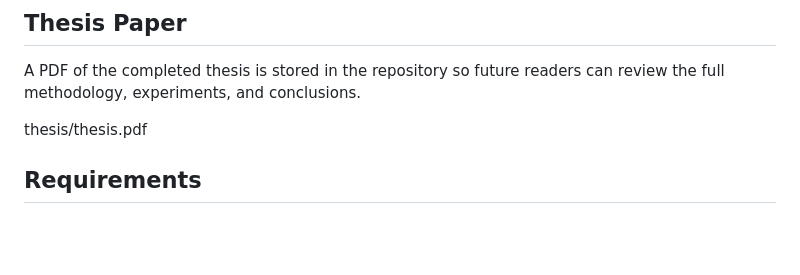
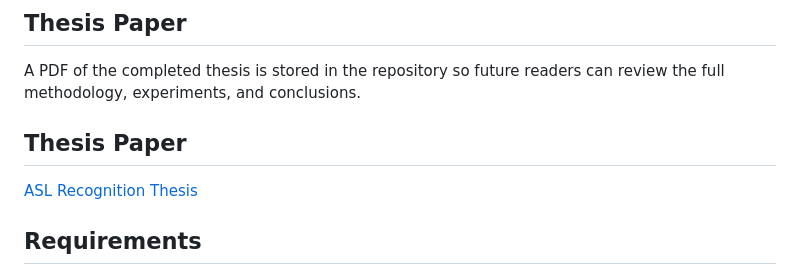
Before and after one commit to cfpisaca/ASLRecognition, a Markdown page: README.md, the part around the change. GitHub-like rendering; blank space fills up the shorter version.

Commit message:
display PDF

```diff
--- a/README.md
+++ b/README.md
@@ -107,7 +107,10 @@ The dataset used for training the models is the **ASL Alphabet** dataset from Ka
 
 A PDF of the completed thesis is stored in the repository so future readers can review the full methodology, experiments, and conclusions.
 
-thesis/thesis.pdf
+## Thesis Paper
+
+[ASL Recognition Thesis](thesis/thesis.pdf)
+
 
 ## Requirements
 
```
